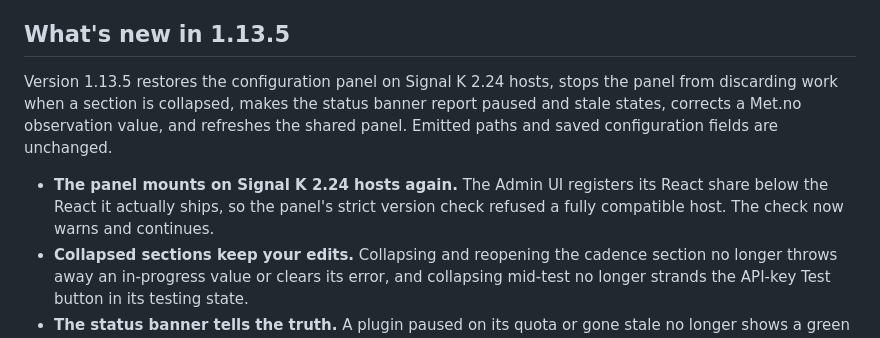
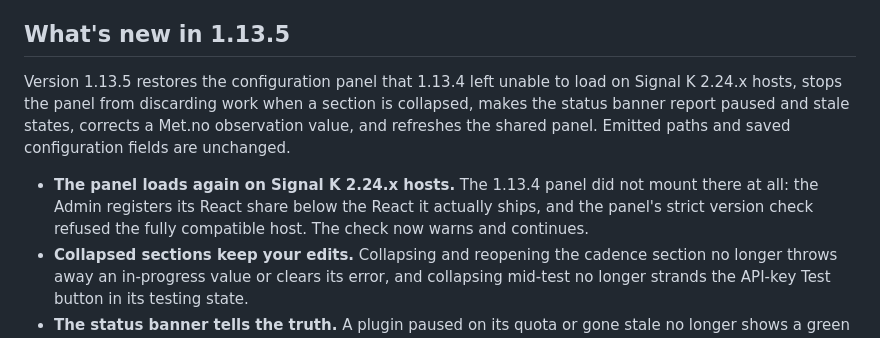
Before and after one commit to NearlCrews/signalk-virtual-weather-sensors, a Markdown page: README.md, the part around the change. Rendered like a GitHub page.

```diff
--- a/README.md
+++ b/README.md
@@ -20,16 +20,16 @@ service; AccuWeather is an optional source for users who have an API key.
 
 ## What's new in 1.13.5
 
-Version 1.13.5 restores the configuration panel on Signal K 2.24 hosts, stops
-the panel from discarding work when a section is collapsed, makes the status
-banner report paused and stale states, corrects a Met.no observation value,
-and refreshes the shared panel. Emitted paths and saved configuration fields
-are unchanged.
+Version 1.13.5 restores the configuration panel that 1.13.4 left unable to
+load on Signal K 2.24.x hosts, stops the panel from discarding work when a
+section is collapsed, makes the status banner report paused and stale states,
+corrects a Met.no observation value, and refreshes the shared panel. Emitted
+paths and saved configuration fields are unchanged.
 
-- **The panel mounts on Signal K 2.24 hosts again.** The Admin UI registers
-  its React share below the React it actually ships, so the panel's strict
-  version check refused a fully compatible host. The check now warns and
-  continues.
+- **The panel loads again on Signal K 2.24.x hosts.** The 1.13.4 panel did
+  not mount there at all: the Admin registers its React share below the React
+  it actually ships, and the panel's strict version check refused the fully
+  compatible host. The check now warns and continues.
 - **Collapsed sections keep your edits.** Collapsing and reopening the cadence
   section no longer throws away an in-progress value or clears its error, and
   collapsing mid-test no longer strands the API-key Test button in its testing
```
Also changed, not shown: CHANGELOG.md (+17 -16 lines).
